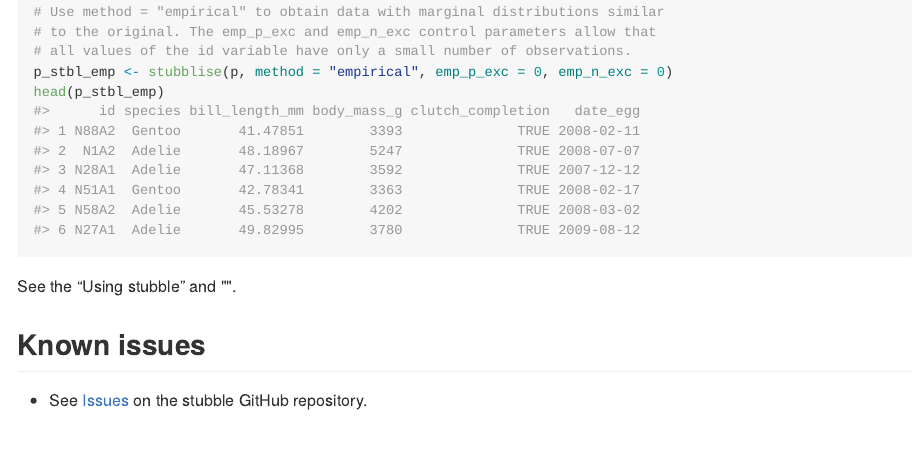
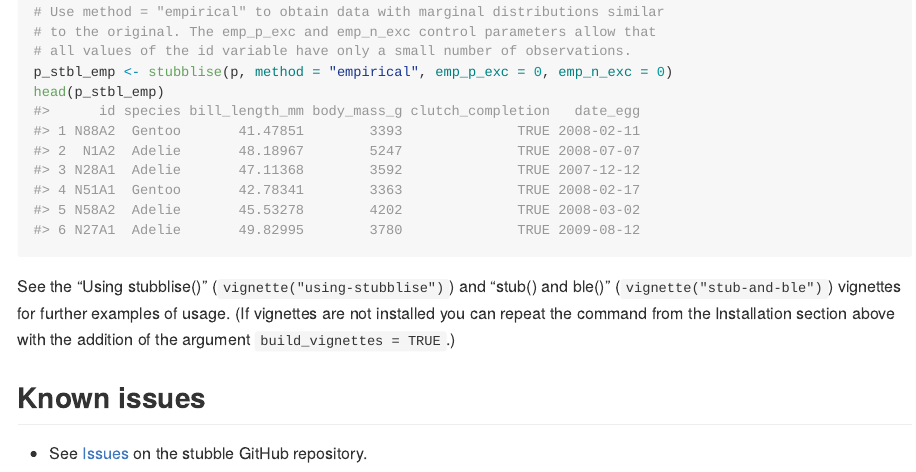
Before and after one commit to bjcairns/stubble, an R Markdown document (README.Rmd): the page in a window 1100 px wide, from 1540 px down. The pictures show the output file README.md that the author committed with the source, drawn offline in the style of GitHub.

Commit message:
Update README with info on vignettes

````diff
--- a/README.Rmd
+++ b/README.Rmd
@@ -77,7 +77,7 @@ p_stbl_emp <- stubblise(p, method = "empirical", emp_p_exc = 0, emp_n_exc = 0)
 head(p_stbl_emp)
 ```
 
-See the "Using stubble" and "".
+See the "Using stubblise()" (`vignette("using-stubblise")`) and "stub() and ble()" (`vignette("stub-and-ble")`) vignettes for further examples of usage. (If vignettes are not installed you can repeat the command from the Installation section above with the addition of the argument `build_vignettes = TRUE`.)
 
 ## Known issues
 
````
Also changed, not shown: README.md.
